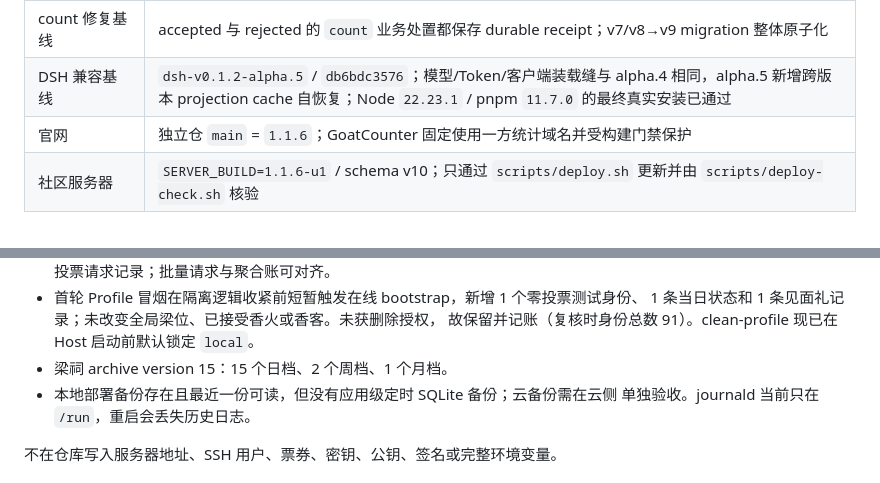
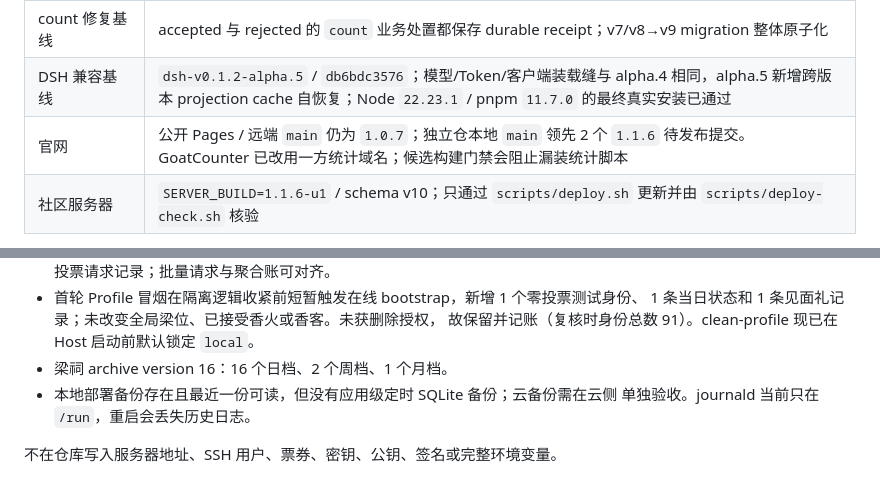
Before and after one commit to liang-today/dsh-liangxiang, a Markdown page: docs/CURRENT_ARCHITECTURE.md, 2 parts joined by grey strips. GitHub-like rendering.

Commit message:
docs: distinguish public and candidate site versions

```diff
--- a/docs/CURRENT_ARCHITECTURE.md
+++ b/docs/CURRENT_ARCHITECTURE.md
@@ -77,7 +77,7 @@ Badge / 今日梁案 / 香火环 / 二元投票 / 梁祠
 | 本地 Backend 源码 | `SERVER_BUILD=1.1.6-u1`；schema v10（v9 receipt + v10 单行限时广播） |
 | count 修复基线 | accepted 与 rejected 的 `count` 业务处置都保存 durable receipt；v7/v8→v9 migration 整体原子化 |
 | DSH 兼容基线 | `dsh-v0.1.2-alpha.5` / `db6bdc3576`；模型/Token/客户端装载缝与 alpha.4 相同，alpha.5 新增跨版本 projection cache 自恢复；Node `22.23.1` / pnpm `11.7.0` 的最终真实安装已通过 |
-| 官网 | 独立仓 `main` = `1.1.6`；GoatCounter 固定使用一方统计域名并受构建门禁保护 |
+| 官网 | 公开 Pages / 远端 `main` 仍为 `1.0.7`；独立仓本地 `main` 领先 2 个 `1.1.6` 待发布提交。GoatCounter 已改用一方统计域名；候选构建门禁会阻止漏装统计脚本 |
 | 社区服务器 | `SERVER_BUILD=1.1.6-u1` / schema v10；只通过 `scripts/deploy.sh` 更新并由 `scripts/deploy-check.sh` 核验 |
 
 服务器必须与部署分支当前 HEAD 一致。任何 Agent 都不得因为本地修复已提交，就声称
@@ -97,7 +97,7 @@ Badge / 今日梁案 / 香火环 / 二元投票 / 梁祠
 - 首轮 Profile 冒烟在隔离逻辑收紧前短暂触发在线 bootstrap，新增 1 个零投票测试身份、
   1 条当日状态和 1 条见面礼记录；未改变全局梁位、已接受香火或香客。未获删除授权，
   故保留并记账（复核时身份总数 91）。clean-profile 现已在 Host 启动前默认锁定 `local`。
-- 梁祠 archive version 15：15 个日档、2 个周档、1 个月档。
+- 梁祠 archive version 16：16 个日档、2 个周档、1 个月档。
 - 本地部署备份存在且最近一份可读，但没有应用级定时 SQLite 备份；云备份需在云侧
   单独验收。journald 当前只在 `/run`，重启会丢失历史日志。
 
```
Also changed, not shown: other parts of docs/CURRENT_ARCHITECTURE.md (+1 -1 lines).
